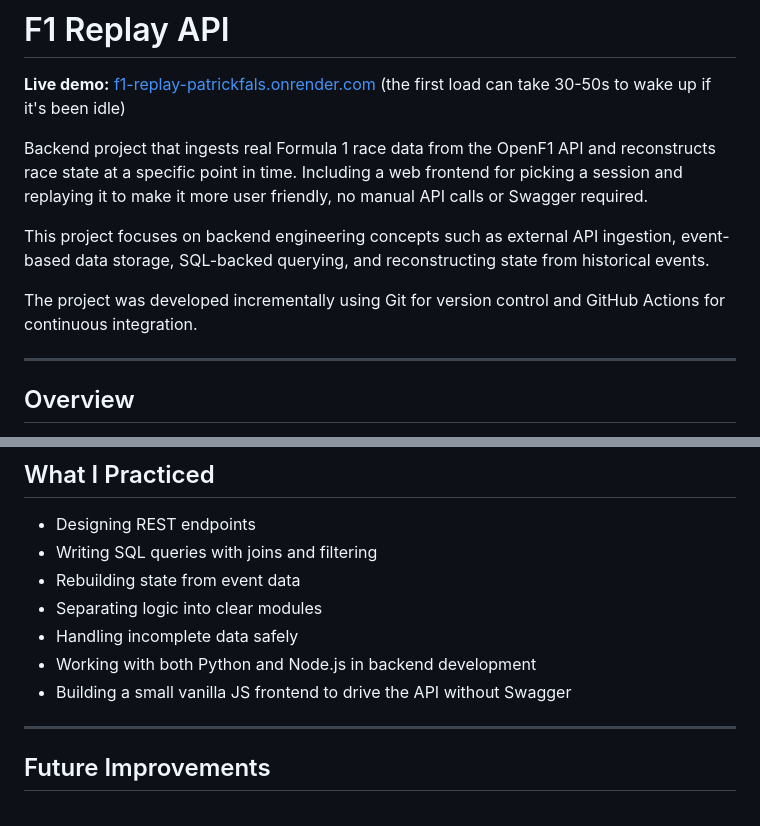
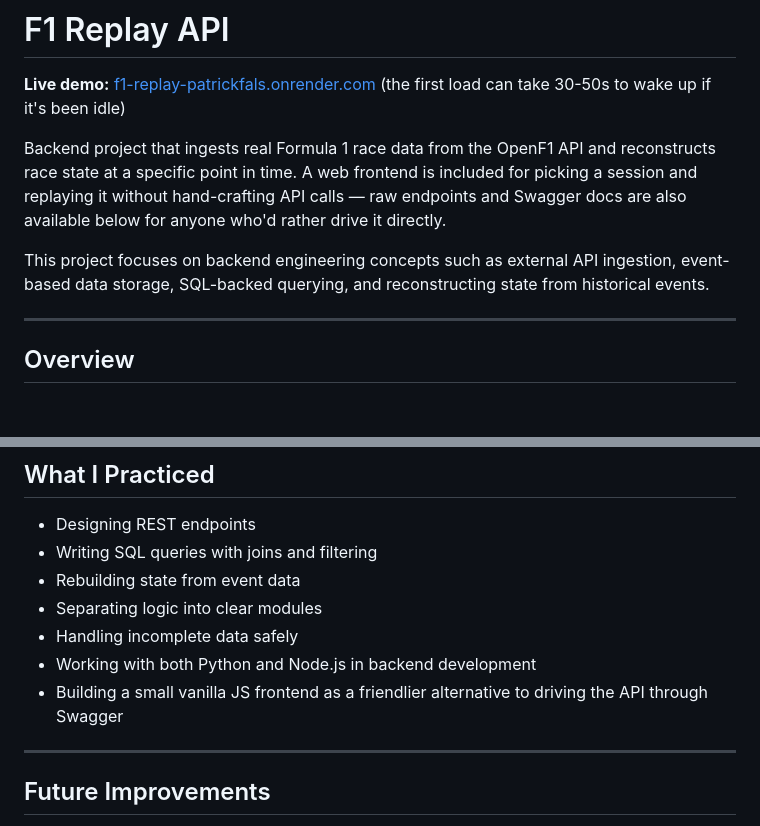
Before and after one commit to patrickfals/f1-replay-api, a Markdown page: README.md, 2 parts joined by grey strips. Rendered like a GitHub page; blank space fills up the shorter version.

Commit message:
Update README Frontend/ Swagger/ API access

```diff
--- a/README.md
+++ b/README.md
@@ -2,11 +2,9 @@
 
 **Live demo:** [f1-replay-patrickfals.onrender.com](https://f1-replay-patrickfals.onrender.com/) (the first load can take 30-50s to wake up if it's been idle)
 
-Backend project that ingests real Formula 1 race data from the OpenF1 API and reconstructs race state at a specific point in time. Including a web frontend for picking a session and replaying it to make it more user friendly, no manual API calls or Swagger required.
+Backend project that ingests real Formula 1 race data from the OpenF1 API and reconstructs race state at a specific point in time. A web frontend is included for picking a session and replaying it without hand-crafting API calls — raw endpoints and Swagger docs are also available below for anyone who'd rather drive it directly.
 
 This project focuses on backend engineering concepts such as external API ingestion, event-based data storage, SQL-backed querying, and reconstructing state from historical events.
-
-The project was developed incrementally using Git for version control and GitHub Actions for continuous integration.
 
 ---
 
@@ -209,7 +207,7 @@ This repository includes a GitHub Actions workflow that runs on push and pull re
 - Separating logic into clear modules
 - Handling incomplete data safely
 - Working with both Python and Node.js in backend development
-- Building a small vanilla JS frontend to drive the API without Swagger
+- Building a small vanilla JS frontend as a friendlier alternative to driving the API through Swagger
 
 ---
 
```
